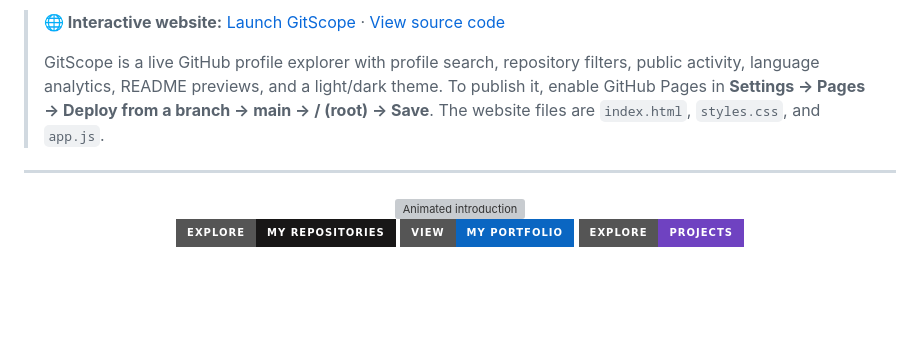
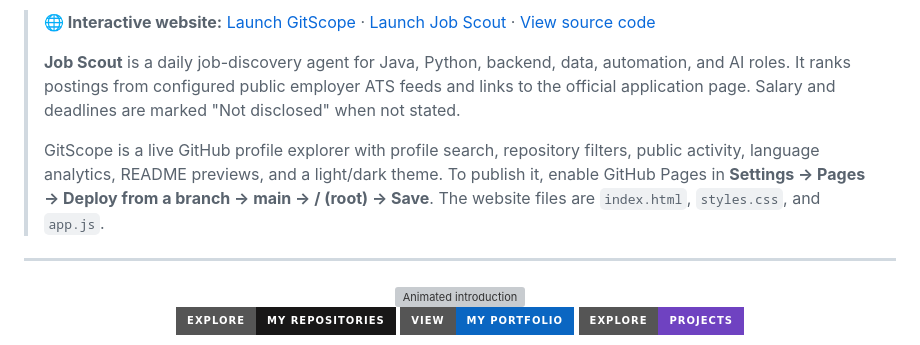
Before and after one commit to Ujwal183/Ujwal183, a Markdown page: README.md, the part around the change. GitHub-like rendering; badges without logos; blank space fills up the shorter version; grey boxes are pictures that could not be loaded.

Commit message:
Add Job Scout launch link to profile README

```diff
--- a/README.md
+++ b/README.md
@@ -1,7 +1,8 @@
-> **🌐 Interactive website:** [Launch GitScope](https://ujwal183.github.io/Ujwal183/) · [View source code](https://github.com/Ujwal183/Ujwal183)
+> **🌐 Interactive website:** [Launch GitScope](https://ujwal183.github.io/Ujwal183/) · [Launch Job Scout](https://ujwal183.github.io/Ujwal183/job-search-agent/) · [View source code](https://github.com/Ujwal183/Ujwal183)
+>
+> **Job Scout** is a daily job-discovery agent for Java, Python, backend, data, automation, and AI roles. It ranks postings from configured public employer ATS feeds and links to the official application page. Salary and deadlines are marked "Not disclosed" when not stated.
 >
 > GitScope is a live GitHub profile explorer with profile search, repository filters, public activity, language analytics, README previews, and a light/dark theme. To publish it, enable GitHub Pages in **Settings → Pages → Deploy from a branch → main → / (root) → Save**. The website files are `index.html`, `styles.css`, and `app.js`.
-
 ---
 
 <!--
```
